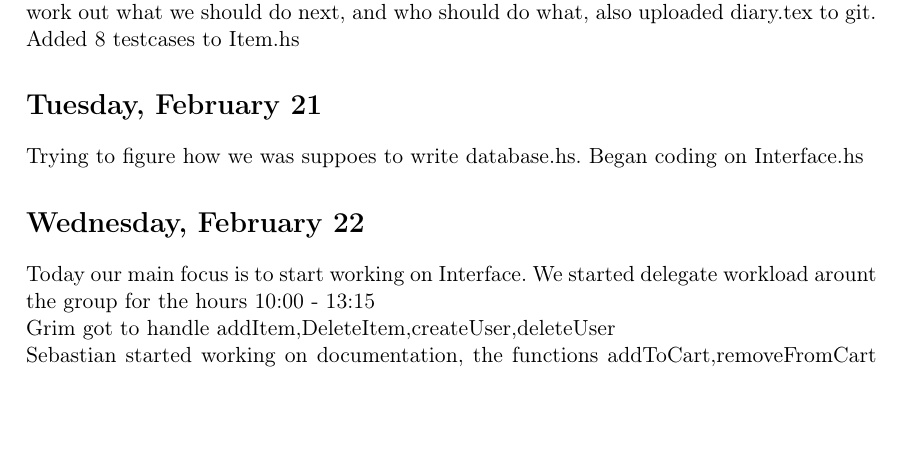
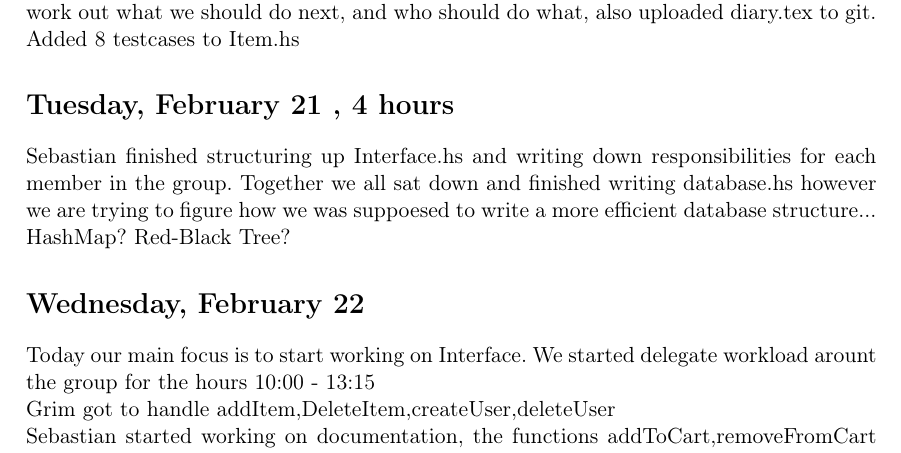
Before and after one commit to HeeMaaKhaledd/Cashier-System, a LaTeX document (diary.tex): part of page 2 of 2, cut so that both start at the same text, the shorter picture padded with empty space. Compiled offline with pdfLaTeX.

Commit message:
uppdated tex

```diff
--- a/diary.tex
+++ b/diary.tex
@@ -42,8 +42,9 @@ Everything is now up on Github and our progress forward has begun!
 Finished the file User.hs
 \section*{Monday, February 20}
 Grim has returned from Umeå and everyone is currently coding on the project trying to work out what we should do next, and who should do what, also uploaded diary.tex to git. Added 8 testcases to Item.hs
-\section*{Tuesday, February 21}
-Trying to figure how we was suppoes to write database.hs. Began coding on Interface.hs
+\section*{Tuesday, February 21 , 4 hours }
+Sebastian finished structuring up Interface.hs and writing down responsibilities for each member in the group.
+Together we all sat down and finished writing database.hs however we are trying to figure how we was suppoesed to write a more efficient database structure... HashMap? Red-Black Tree?
 \section*{Wednesday, February 22}
 Today our main focus is to start working on Interface. We started delegate workload arount the group for the hours 10:00 - 13:15 \\
 Grim got to handle addItem,DeleteItem,createUser,deleteUser \\
```
